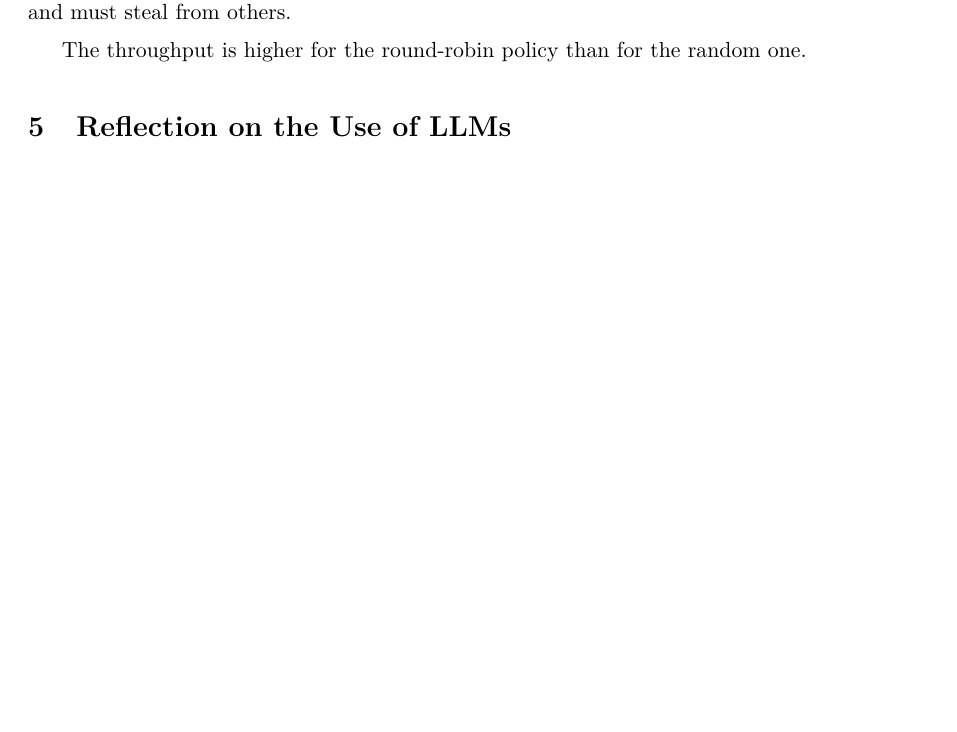
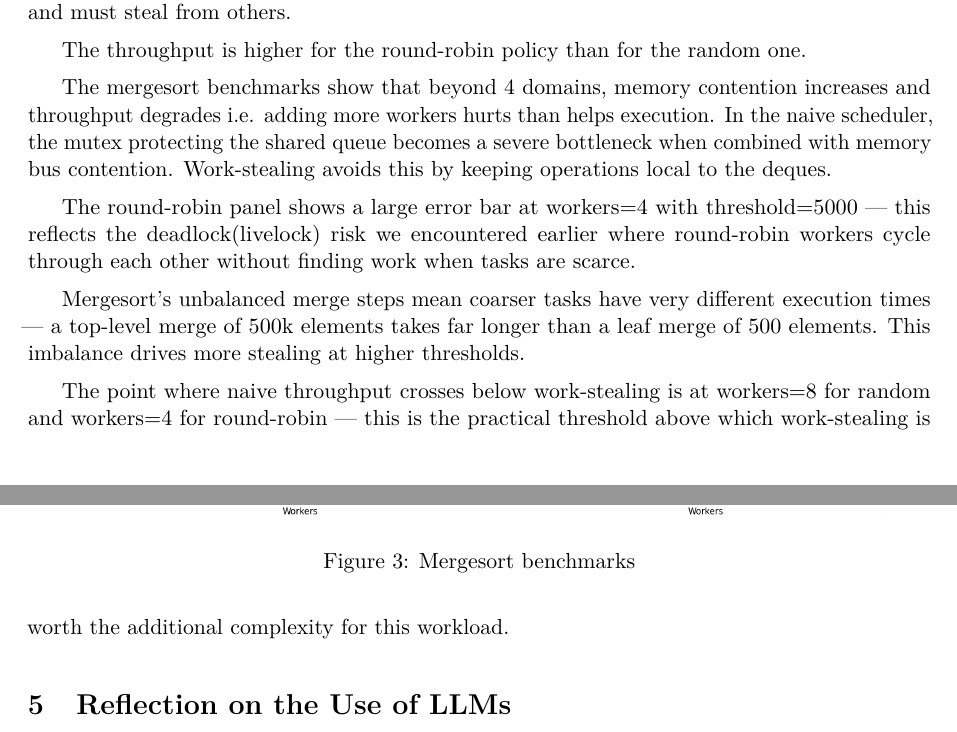
Before and after one commit to Ankita-Das/work-steal, a LaTeX paper (project/report-template/main.tex): part of page 8 of 10 before the commit and two parts of pages 8 and 9 of 11 after it, the two joined at a grey line, cut so that both start at the same text, the shorter picture padded with empty space. Compiled offline with pdfLaTeX.

Commit message:
Add Mergesort benchmark output

```diff
--- a/project/report-template/main.tex
+++ b/project/report-template/main.tex
@@ -560,13 +560,32 @@ With threshold=30 there are only 545 tasks — 16 workers competing for 545 task
 means many workers finish their local tasks quickly and must steal from others.
 
 The throughput is higher for the round-robin policy than for the random one.
-% Example figure:
+
+%%===========================================================================
 \begin{figure}[h]
    \centering
-   \includegraphics[width=0.8\linewidth]{outputs/mergesort_combined.png}
-   \caption{Mergesort}
+   \includegraphics[width=0.9\linewidth]{outputs/mergesort_combined_throughput.png}
+   \caption{Mergesort benchmarks}
    \label{fig:Mergesort benchmarks}
  \end{figure}
+
+The mergesort benchmarks show that beyond 4 domains, memory contention increases
+and throughput degrades i.e. adding more workers hurts than helps execution.
+In the naive scheduler, the mutex protecting the shared queue becomes a severe
+bottleneck when combined with memory bus contention. Work-stealing avoids this
+by keeping operations local to the deques.
+
+The round-robin panel shows a large error bar at workers=4 with threshold=5000
+— this reflects the deadlock(livelock) risk we encountered earlier where round-robin
+workers cycle through each other without finding work when tasks are scarce.
+
+Mergesort's unbalanced merge steps mean coarser tasks have very different
+execution times — a top-level merge of 500k elements takes far longer than a
+leaf merge of 500 elements. This imbalance drives more stealing at higher thresholds.
+
+The point where naive throughput crosses below work-stealing is at workers=8 for
+random and workers=4 for round-robin — this is the practical threshold above
+which work-stealing is worth the additional complexity for this workload.
 
 % =============================================================================
 \section{Reflection on the Use of LLMs}
```
Also changed, not shown: project/report-template/outputs/mergesort_combined_throughput.png (added).
